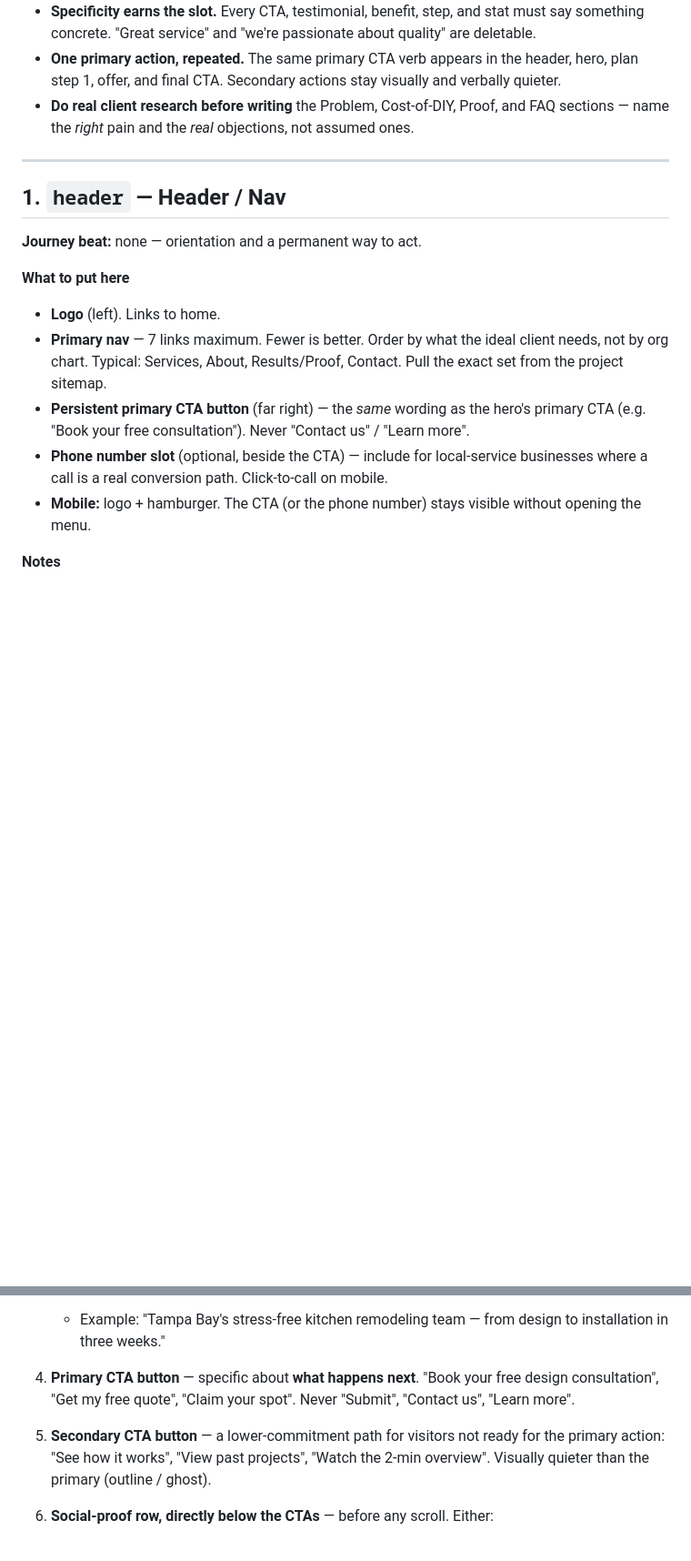
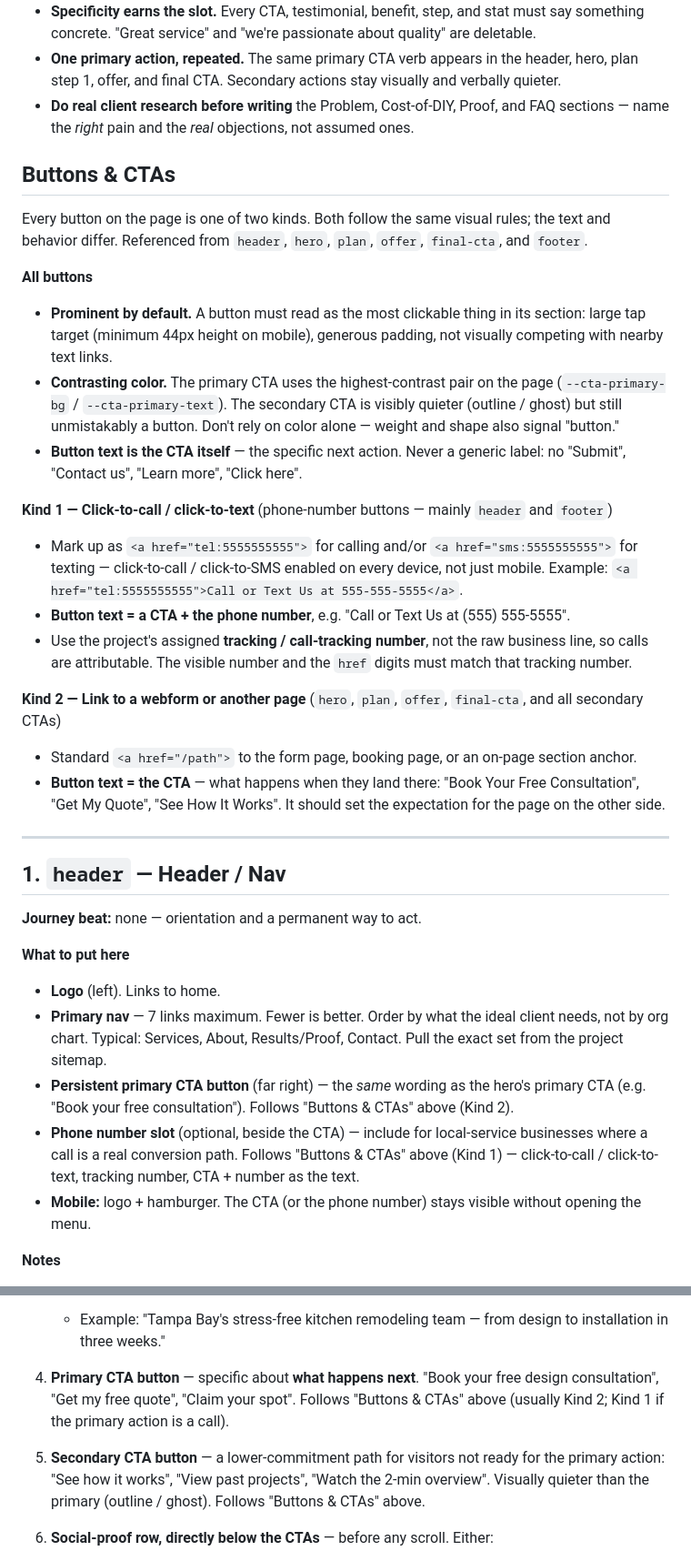
Before and after one commit to syxdegrees/sites, a Markdown page: local-direct-response-control/instructions.md, 2 parts joined by grey strips. Shown at 91% size. Rendered like a GitHub page; blank space fills up the shorter version.

Commit message:
Add Buttons & CTAs guidance: click-to-call/sms, tracking vs NAP number, contrast rules

```diff
--- a/local-direct-response-control/instructions.md
+++ b/local-direct-response-control/instructions.md
@@ -57,6 +57,44 @@ cleanly.
 - **Do real client research before writing** the Problem, Cost-of-DIY, Proof, and FAQ
   sections — name the *right* pain and the *real* objections, not assumed ones.
 
+## Buttons & CTAs
+
+Every button on the page is one of two kinds. Both follow the same visual rules; the text
+and behavior differ. Referenced from `header`, `hero`, `plan`, `offer`, `final-cta`, and
+`footer`.
+
+**All buttons**
+
+- **Prominent by default.** A button must read as the most clickable thing in its section:
+  large tap target (minimum 44px height on mobile), generous padding, not visually
+  competing with nearby text links.
+- **Contrasting color.** The primary CTA uses the highest-contrast pair on the page
+  (`--cta-primary-bg` / `--cta-primary-text`). The secondary CTA is visibly quieter
+  (outline / ghost) but still unmistakably a button. Don't rely on color alone — weight
+  and shape also signal "button."
+- **Button text is the CTA itself** — the specific next action. Never a generic label:
+  no "Submit", "Contact us", "Learn more", "Click here".
+
+**Kind 1 — Click-to-call / click-to-text** (phone-number buttons — mainly `header` and
+`footer`)
+
+- Mark up as `<a href="tel:5555555555">` for calling and/or `<a href="sms:5555555555">`
+  for texting — click-to-call / click-to-SMS enabled on every device, not just mobile.
+  Example: `<a href="tel:5555555555">Call or Text Us at 555-555-5555</a>`.
+- **Button text = a CTA + the phone number**, e.g. "Call or Text Us at (555) 555-5555".
+- Use the project's assigned **tracking / call-tracking number**, not the raw business
+  line, so calls are attributable. The visible number and the `href` digits must match
+  that tracking number.
+
+**Kind 2 — Link to a webform or another page** (`hero`, `plan`, `offer`, `final-cta`, and
+all secondary CTAs)
+
+- Standard `<a href="/path">` to the form page, booking page, or an on-page section
+  anchor.
+- **Button text = the CTA** — what happens when they land there: "Book Your Free
+  Consultation", "Get My Quote", "See How It Works". It should set the expectation for
+  the page on the other side.
+
 ---
 
 ## 1. `header` — Header / Nav
@@ -70,9 +108,11 @@ cleanly.
   needs, not by org chart. Typical: Services, About, Results/Proof, Contact. Pull the
   exact set from the project sitemap.
 - **Persistent primary CTA button** (far right) — the *same* wording as the hero's
-  primary CTA (e.g. "Book your free consultation"). Never "Contact us" / "Learn more".
+  primary CTA (e.g. "Book your free consultation"). Follows "Buttons & CTAs" above
+  (Kind 2).
 - **Phone number slot** (optional, beside the CTA) — include for local-service
-  businesses where a call is a real conversion path. Click-to-call on mobile.
+  businesses where a call is a real conversion path. Follows "Buttons & CTAs" above
+  (Kind 1) — click-to-call / click-to-text, tracking number, CTA + number as the text.
 - **Mobile:** logo + hamburger. The CTA (or the phone number) stays visible without
   opening the menu.
 
@@ -110,12 +150,12 @@ not load time. Message clarity is the priority over everything else in this sect
      installation in three weeks."
 
 4. **Primary CTA button** — specific about **what happens next**. "Book your free design
-   consultation", "Get my free quote", "Claim your spot". Never "Submit", "Contact us",
-   "Learn more".
+   consultation", "Get my free quote", "Claim your spot". Follows "Buttons & CTAs" above
+   (usually Kind 2; Kind 1 if the primary action is a call).
 
 5. **Secondary CTA button** — a lower-commitment path for visitors not ready for the
    primary action: "See how it works", "View past projects", "Watch the 2-min overview".
-   Visually quieter than the primary (outline / ghost).
+   Visually quieter than the primary (outline / ghost). Follows "Buttons & CTAs" above.
 
 6. **Social-proof row, directly below the CTAs** — before any scroll. Either:
    - a few customer photos with a line like "Join 500+ happy homeowners", or
```
Also changed, not shown: other parts of local-direct-response-control/instructions.md (+11 -7 lines), local-direct-response-control/asset-list.md (+6 -3 lines).
